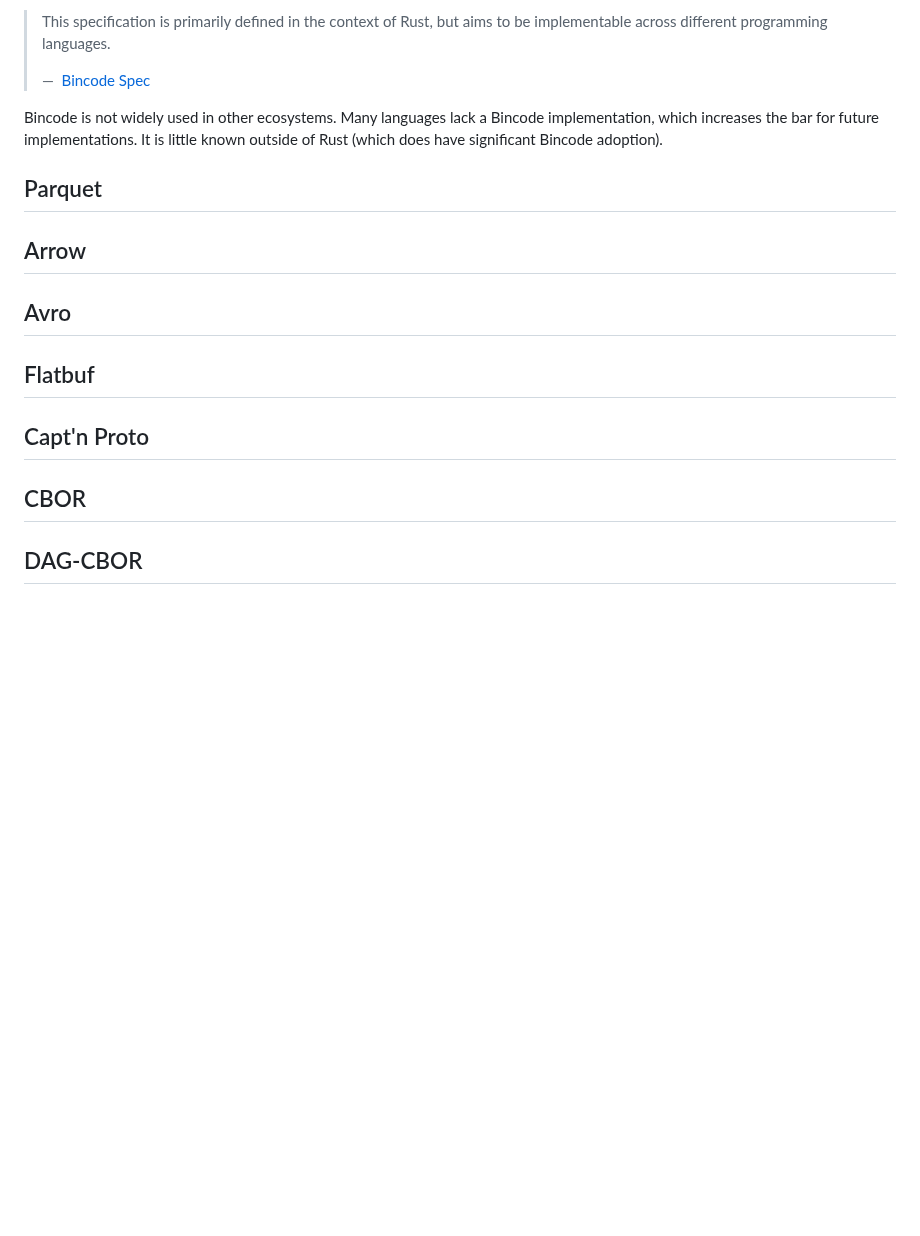
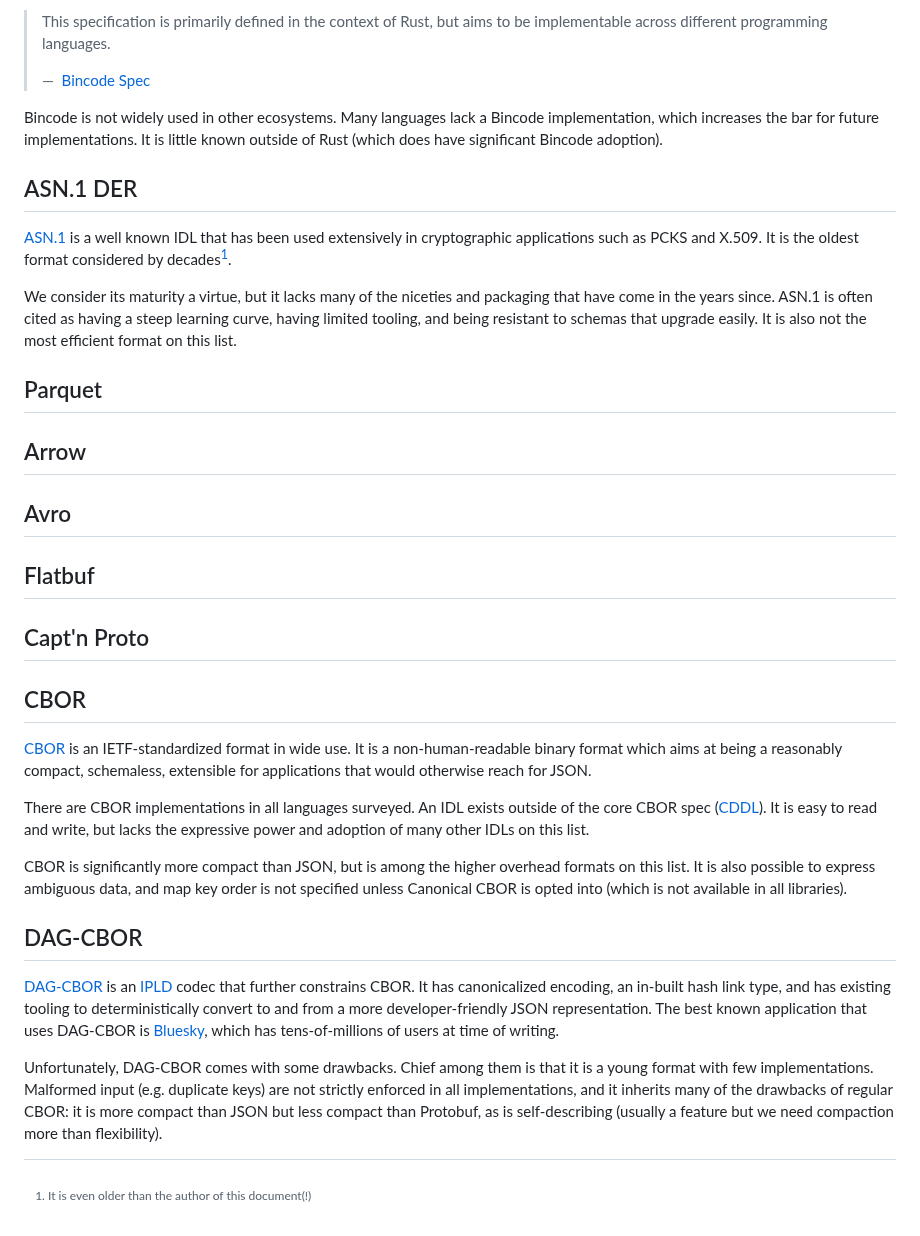
Before and after one commit to inkandswitch/keyhive, a Markdown page: rfds/0002-serialization/text.md, the part around one of its changes. Drawn GitHub-style; blank space fills up the shorter version.

Commit message:
More alternatives

```diff
--- a/rfds/0002-serialization/text.md
+++ b/rfds/0002-serialization/text.md
@@ -115,6 +115,19 @@ Bincode is not widely used in other ecosystems. Many languages lack a Bincode
 implementation, which increases the bar for future implementations.
 It is little known outside of Rust (which does have significant Bincode adoption).
 
+## ASN.1 DER
+
+[ASN.1] is a well known IDL that has been used extensively in
+cryptographic applications such as PCKS and X.509.
+It is the oldest format considered by decades[^older].
+
+We consider its maturity a virtue, but it lacks many of the niceties
+and packaging that have come in the years since. ASN.1 is often cited
+as having a steep learning curve, having limited tooling, and being resistant
+to schemas that upgrade easily. It is also not the most efficient format on this list.
+
+[^older]: It is even older than the author of this document(!)
+
 ## Parquet
 
 ## Arrow
@@ -127,7 +140,41 @@ It is little known outside of Rust (which does have significant Bincode adoption
 
 ## CBOR
 
+[CBOR] is an IETF-standardized format in wide use.
+It is a non-human-readable binary format which aims
+at being a reasonably compact, schemaless,
+extensible for applications that would otherwise
+reach for JSON.
+
+There are CBOR implementations in all languages surveyed.
+An IDL exists outside of the core CBOR spec ([CDDL]).
+It is easy to read and write, but lacks the expressive
+power and adoption of many other IDLs on this list.
+
+CBOR is significantly more compact than JSON, but is
+among the higher overhead formats on this list.
+It is also possible to express ambiguous data,
+and map key order is not specified unless
+Canonical CBOR is opted into (which is not available
+in all libraries).
+
 ## DAG-CBOR
+
+[DAG-CBOR] is an [IPLD] codec that further constrains CBOR.
+It has canonicalized encoding, an in-built hash link type,
+and has existing tooling to deterministically convert to
+and from a more developer-friendly JSON representation.
+The best known application that uses DAG-CBOR is [Bluesky],
+which has tens-of-millions of users at time of writing.
+
+Unfortunately, DAG-CBOR comes with some drawbacks.
+Chief among them is that it is a young format with
+few implementations. Malformed input (e.g. duplicate keys)
+are not strictly enforced in all implementations, and it
+inherits many of the drawbacks of regular CBOR:
+it is more compact than JSON but less compact than Protobuf,
+as is self-describing (usually a feature but we need
+compaction more than flexibility).
 
 <!-- Internal links -->
 
```
Also changed, not shown: other parts of rfds/0002-serialization/text.md (+6 -0 lines).
